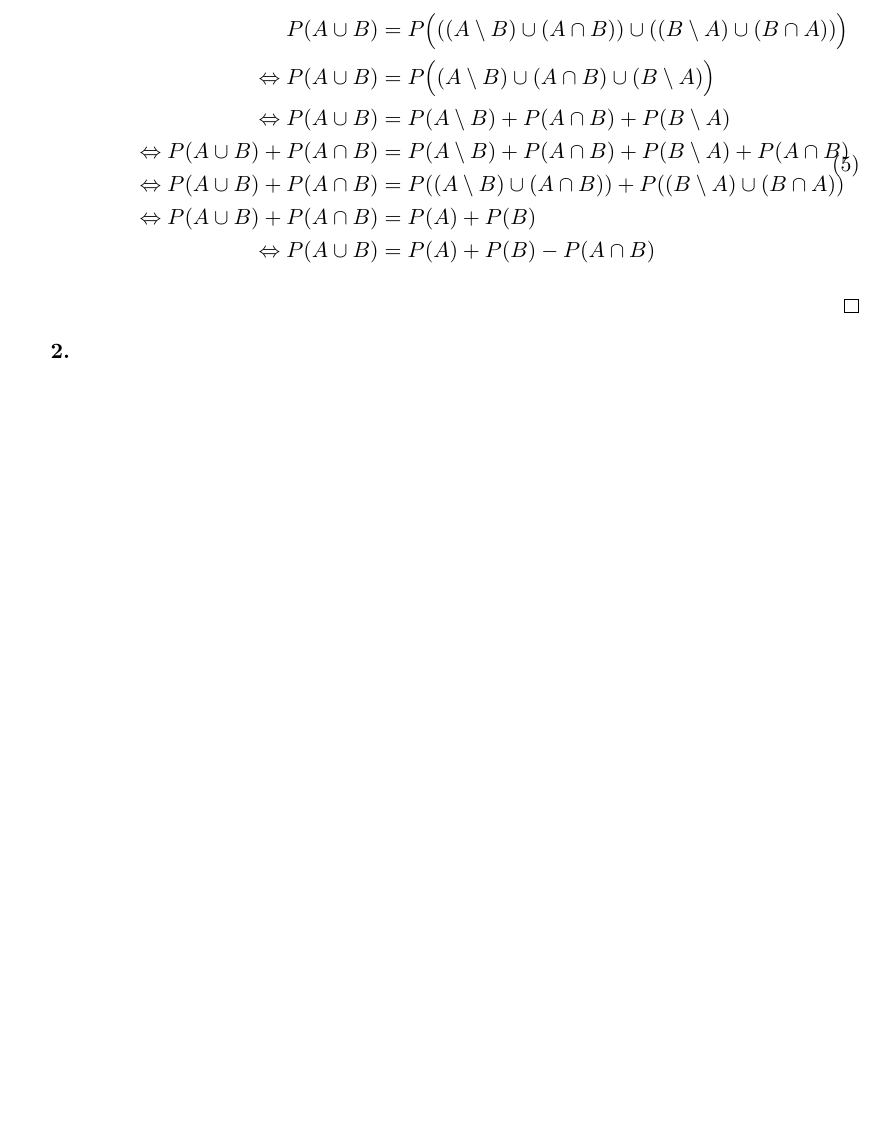
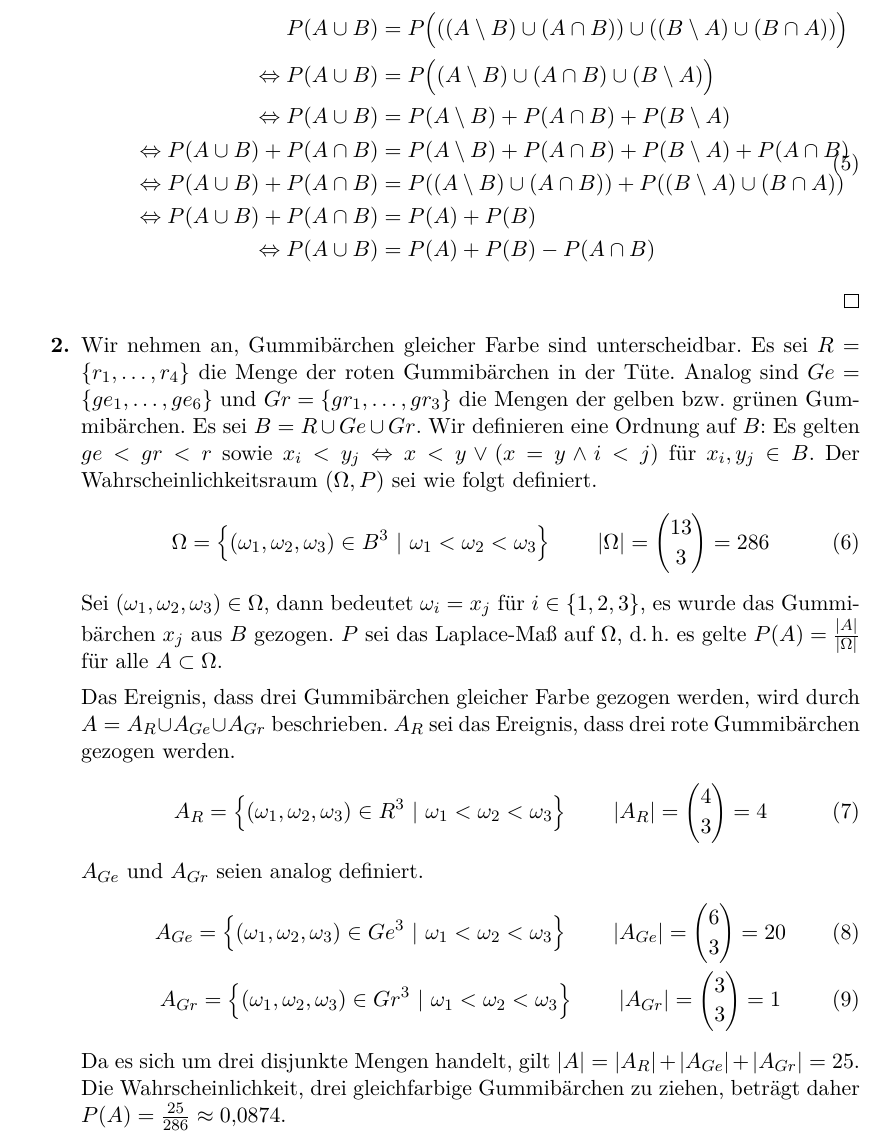
Before and after one commit to lenerd/STO1, a LaTeX document (blatt_02/sto_blatt_02.tex): part of page 3 of 3 before the commit and part of page 3 of 4 after it, cut so that both start at the same text, the shorter picture padded with empty space. Compiled offline with pdfLaTeX.

Commit message:
aufgabe 2

```diff
--- a/blatt_02/sto_blatt_02.tex
+++ b/blatt_02/sto_blatt_02.tex
@@ -10,6 +10,7 @@
 \usepackage{amsmath, amssymb, amsfonts, amsthm}
 \usepackage{stmaryrd}
 \allowdisplaybreaks
+\usepackage[output-decimal-marker={,}]{siunitx}
 \usepackage[shortlabels]{enumitem}
 \usepackage[section]{placeins}
 
@@ -170,6 +171,52 @@
 
 
     \item
+        Wir nehmen an, Gummibärchen gleicher Farbe sind unterscheidbar.
+        Es sei $R = \{ r_1, \ldots, r_4 \}$ die Menge der roten Gummibärchen
+        in der Tüte.
+        Analog sind $Ge = \{ ge_1, \ldots, ge_6 \}$ und
+        $Gr = \{ gr_1, \ldots, gr_3 \}$ die Mengen der gelben bzw. grünen
+        Gummibärchen.
+        Es sei $B = R \cup Ge \cup Gr$.
+        Wir definieren eine Ordnung auf $B$: Es gelten $ge < gr < r$ sowie
+        $x_i < y_j \gdw x < y \lor (x = y \land i < j)$ für $x_i, y_j \in B$.
+        Der Wahrscheinlichkeitsraum $(\Omega, P)$ sei wie folgt definiert.
+        \begin{equation}
+            \Omega = \left\{ (\omega_1, \omega_2, \omega_3) \in B^3 \ \vert \
+            \omega_1 < \omega_2 < \omega_3 \right\}
+            \qquad
+            |\Omega| = \binom{13}{3} = 286
+        \end{equation}
+        Sei $(\omega_1, \omega_2, \omega_3) \in \Omega$, dann bedeutet
+        $\omega_i = x_j$ für $i \in \{ 1, 2, 3 \}$, es wurde das Gummibärchen
+        $x_j$ aus $B$ gezogen.
+        $P$ sei das Laplace-Maß auf $\Omega$, d.\,h. es gelte
+        $P(A) = \frac{|A|}{|\Omega|}$ für alle $A \subset \Omega$.
+
+        Das Ereignis, dass drei Gummibärchen gleicher Farbe gezogen werden, wird
+        durch $A = A_R \cup A_{Ge} \cup A_{Gr}$ beschrieben.
+        $A_R$ sei das Ereignis, dass drei rote Gummibärchen gezogen werden.
+        \begin{equation}
+            A_R = \left\{ (\omega_1, \omega_2, \omega_3) \in R^3 \ \vert \
+            \omega_1 < \omega_2 < \omega_3 \right\}
+            \qquad
+            |A_R| = \binom{4}{3} = 4
+        \end{equation}
+        $A_{Ge}$ und $A_{Gr}$ seien analog definiert.
+        \begin{gather}
+            A_{Ge} = \left\{ (\omega_1, \omega_2, \omega_3) \in Ge^3 \ \vert \
+            \omega_1 < \omega_2 < \omega_3 \right\}
+            \qquad
+            |A_{Ge}| = \binom{6}{3} = 20 \\
+            A_{Gr} = \left\{ (\omega_1, \omega_2, \omega_3) \in Gr^3 \ \vert \
+            \omega_1 < \omega_2 < \omega_3 \right\}
+            \qquad
+            |A_{Gr}| = \binom{3}{3} = 1
+        \end{gather}
+        Da es sich um drei disjunkte Mengen handelt, gilt
+        $|A| = |A_R| + |A_{Ge}| + |A_{Gr}| = 25$.
+        Die Wahrscheinlichkeit, drei gleichfarbige Gummibärchen zu ziehen,
+        beträgt daher $P(A) = \frac{25}{286} \approx \num{0,0874}$.
 
     \item
         \begin{behaupt}
```
